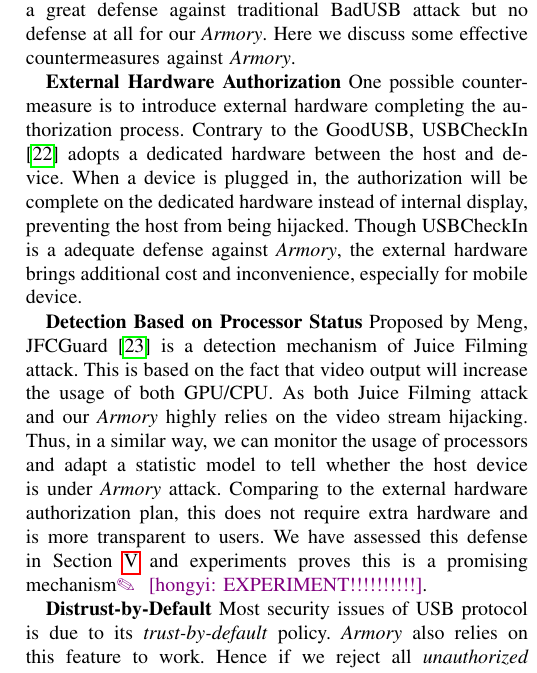
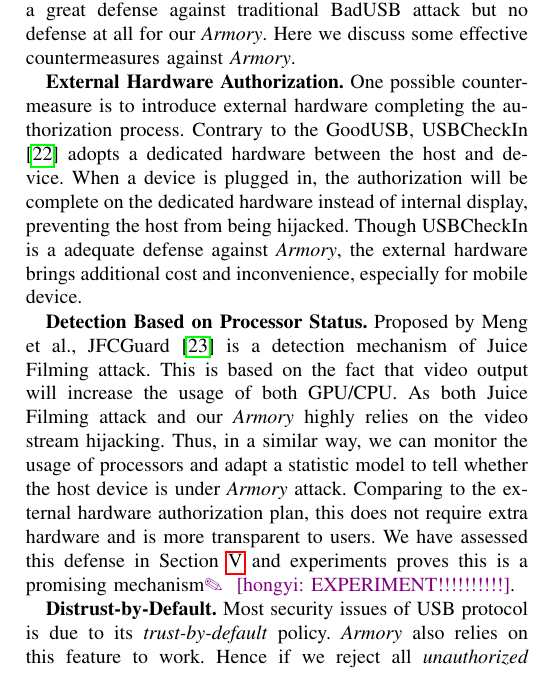
Before and after one commit to jwnhy/WOOT-BadUSB-C, a LaTeX paper (WOOT/BadUSBC.tex, which reads WOOT/Files/countermeasure.tex): part of one column of page 6 of 6, cut so that both start at the same text. Compiled offline with pdfLaTeX; a missing font is replaced by an installed copy or a similar font; a LaTeX package or settings file that is missing is left out.

Commit message:
Update countermeasures

```diff
--- a/WOOT/Files/countermeasure.tex
+++ b/WOOT/Files/countermeasure.tex
@@ -2,11 +2,11 @@
 \label{sec:countermeasures}
 Authorization mechanism like GoodUSB\cite{tian2015defending} has been proposed as a countermeasure against BadUSB attack. But as mentioned in Section~\ref{sec:badusb} and Section~\ref{sec:experiment}, GoodUSB relies on internal display to request for authorization, which can be hijacked by our \tool. Hence, GoodUSB is indeed a great defense against traditional BadUSB attack but no defense at all for our \tool. Here we discuss some effective countermeasures against \tool.
 
-\textbf{External Hardware Authorization}
+\textbf{External Hardware Authorization.}
 One possible countermeasure is to introduce external hardware completing the authorization process. Contrary to the GoodUSB, USBCheckIn\cite{usbcheckin} adopts a dedicated hardware between the host and device. When a device is plugged in, the authorization will be complete on the dedicated hardware instead of internal display, preventing the host from being hijacked. Though USBCheckIn is a adequate defense against \tool, the external hardware brings additional cost and inconvenience, especially for mobile device.
 
-\textbf{Detection Based on Processor Status}
-Proposed by Meng, JFCGuard\cite{MENG2018252} is a detection mechanism of Juice Filming attack. This is based on the fact that video output will increase the usage of both GPU/CPU. As both Juice Filming attack and our \tool  highly relies on the video stream hijacking.  Thus, in a similar way, we can monitor the usage of processors and adapt a statistic model to tell whether the host device is under \tool attack. Comparing to the external hardware authorization plan, this does not require extra hardware and is more transparent to users. We have assessed this defense in Section~\ref{sec:experiment} and experiments proves this is a promising mechanism\hongyi{EXPERIMENT!!!!!!!!!!}.
+\textbf{Detection Based on Processor Status.}
+Proposed by Meng et al., JFCGuard\cite{MENG2018252} is a detection mechanism of Juice Filming attack. This is based on the fact that video output will increase the usage of both GPU/CPU. As both Juice Filming attack and our \tool  highly relies on the video stream hijacking.  Thus, in a similar way, we can monitor the usage of processors and adapt a statistic model to tell whether the host device is under \tool attack. Comparing to the external hardware authorization plan, this does not require extra hardware and is more transparent to users. We have assessed this defense in Section~\ref{sec:experiment} and experiments proves this is a promising mechanism\hongyi{EXPERIMENT!!!!!!!!!!}.
 
-\textbf{Distrust-by-Default}
+\textbf{Distrust-by-Default.}
 Most security issues of USB protocol is due to its \textit{trust-by-default} policy. \tool also relies on this feature to work. Hence if we reject all \textit{unauthorized} device, \tool and other many USB attacks will fail. It is worth mentioning here that \textit{distrust-by-default} policy is not the same as GoodUSB\cite{tian2015defending}. The GoodUSB relies on the \textit{unauthorized} device to complete its own authorization, while in this strict policy, users have to use an \textit{authorized} device. Though \textit{distrust-by-default} policy effectively prevents these attack, this also causes considerable inconvenience for users. For example, when there is no other \textit{authorized} device plugged, it is impossible for user to complete the authorization in the first place. Thus this strict policy is far from optimal in most use cases.
```
Also changed, not shown: WOOT/Files/discussion.tex (+1 -0 lines).
